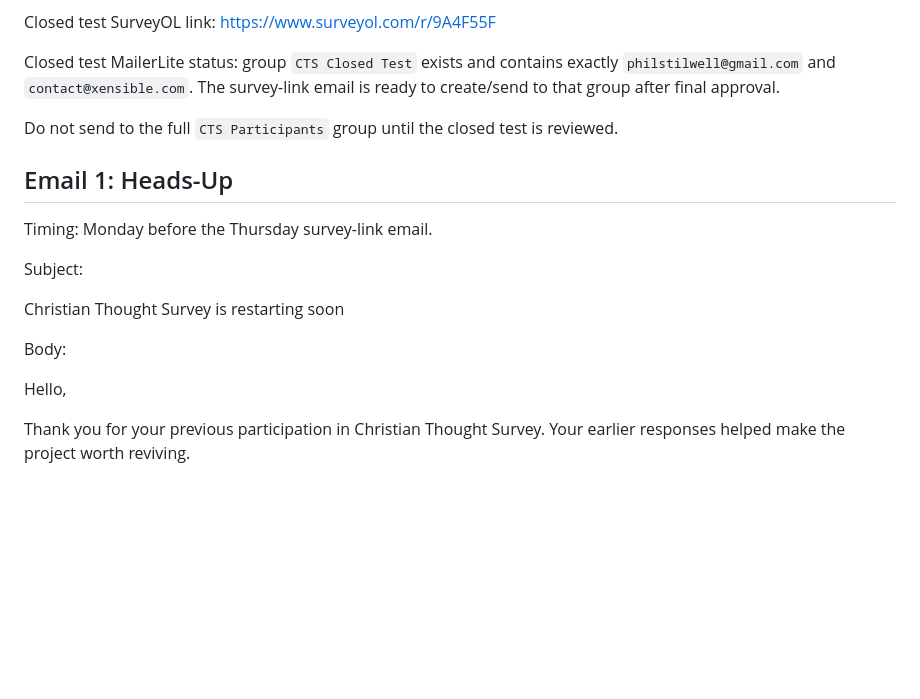
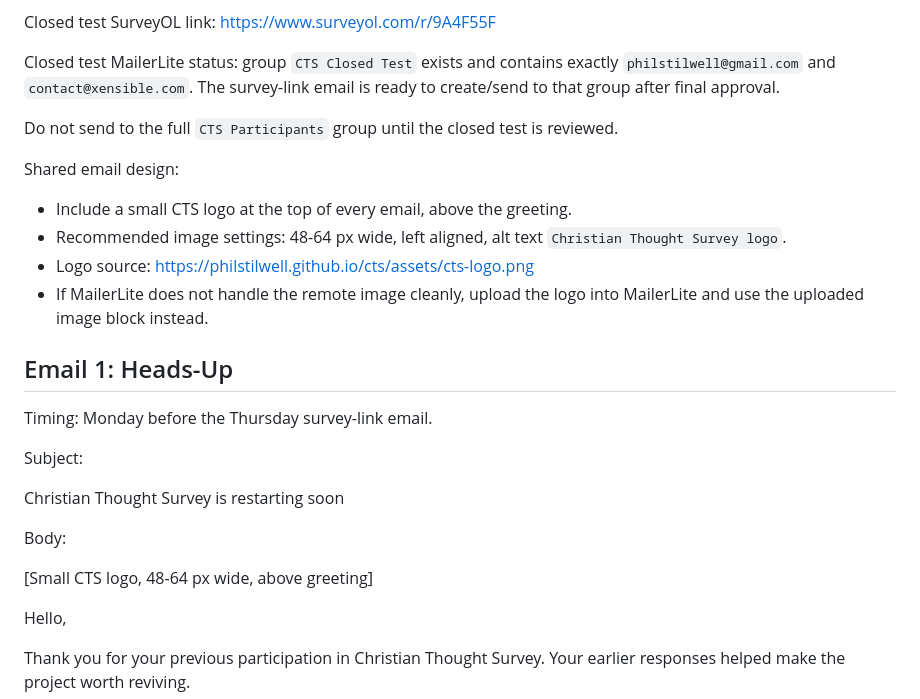
Before and after one commit to philstilwell/cts, a Markdown page: MAILERLITE_SEND_PLAN.md, the part around one of its changes. Drawn GitHub-style; blank space fills up the shorter version.

```diff
--- a/MAILERLITE_SEND_PLAN.md
+++ b/MAILERLITE_SEND_PLAN.md
@@ -13,6 +13,13 @@ Closed test MailerLite status: group `CTS Closed Test` exists and contains exact
 
 Do not send to the full `CTS Participants` group until the closed test is reviewed.
 
+Shared email design:
+
+- Include a small CTS logo at the top of every email, above the greeting.
+- Recommended image settings: 48-64 px wide, left aligned, alt text `Christian Thought Survey logo`.
+- Logo source: https://philstilwell.github.io/cts/assets/cts-logo.png
+- If MailerLite does not handle the remote image cleanly, upload the logo into MailerLite and use the uploaded image block instead.
+
 ## Email 1: Heads-Up
 
 Timing: Monday before the Thursday survey-link email.
@@ -22,6 +29,8 @@ Subject:
 Christian Thought Survey is restarting soon
 
 Body:
+
+[Small CTS logo, 48-64 px wide, above greeting]
 
 Hello,
 
```
Also changed, not shown: other parts of MAILERLITE_SEND_PLAN.md (+14 -3 lines).
